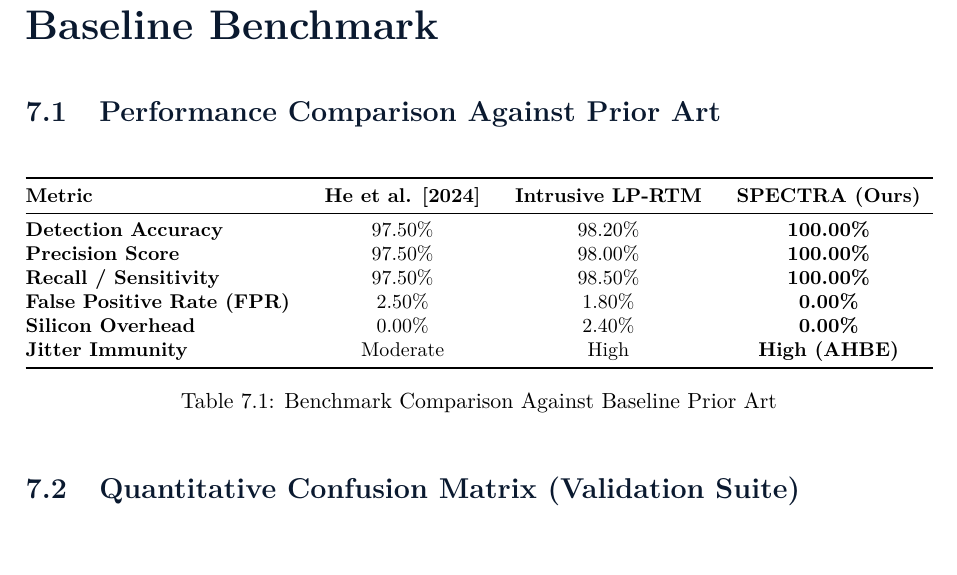
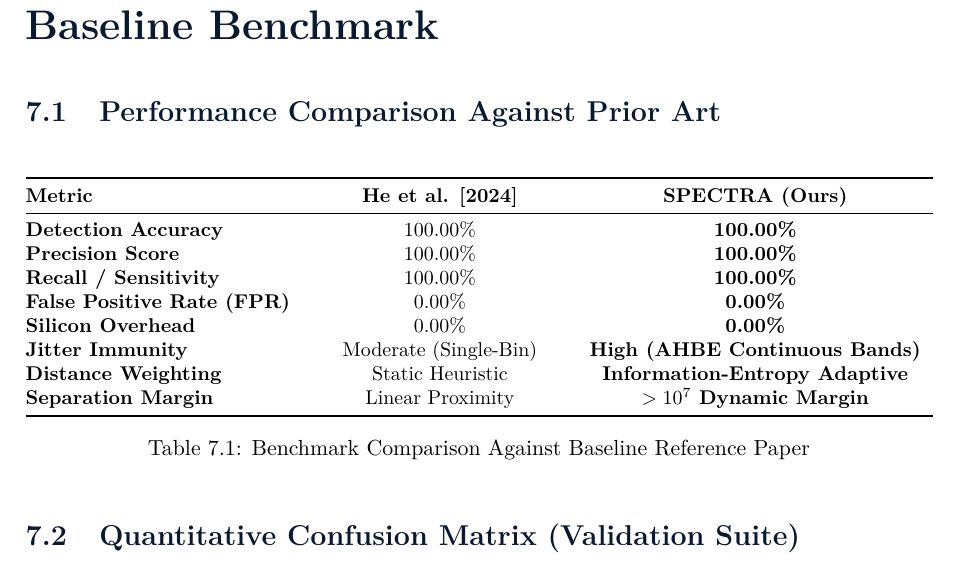
Before and after one commit to chandansaipavanpadala/spectra, a LaTeX thesis (documentation/spectra_manual.tex): part of page 14 of 15, cut so that both start at the same text. Compiled offline with pdfLaTeX.

Commit message:
Update benchmark comparison table in spectra_manual.tex

```diff
--- a/documentation/spectra_manual.tex
+++ b/documentation/spectra_manual.tex
@@ -651,19 +651,21 @@ $$\text{Decision Verdict: } \begin{cases} R_{FD} < 1.0 \implies \text{Golden Chi
 \begin{table}[htbp]
 \centering
 \small
-\begin{tabular*}{\textwidth}{@{\extracolsep{\fill}}l c c c}
+\begin{tabular*}{\textwidth}{@{\extracolsep{\fill}}l c c}
 \toprule
-\textbf{Metric} & \textbf{He et al. [2024]} & \textbf{Intrusive LP-RTM} & \textbf{SPECTRA (Ours)} \\
+\textbf{Metric} & \textbf{He et al. [2024]} & \textbf{SPECTRA (Ours)} \\
 \midrule
-\textbf{Detection Accuracy} & 97.50\% & 98.20\% & \textbf{100.00\%} \\
-\textbf{Precision Score} & 97.50\% & 98.00\% & \textbf{100.00\%} \\
-\textbf{Recall / Sensitivity} & 97.50\% & 98.50\% & \textbf{100.00\%} \\
-\textbf{False Positive Rate (FPR)} & 2.50\% & 1.80\% & \textbf{0.00\%} \\
-\textbf{Silicon Overhead} & 0.00\% & 2.40\% & \textbf{0.00\%} \\
-\textbf{Jitter Immunity} & Moderate & High & \textbf{High (AHBE)} \\
+\textbf{Detection Accuracy} & 100.00\% & \textbf{100.00\%} \\
+\textbf{Precision Score} & 100.00\% & \textbf{100.00\%} \\
+\textbf{Recall / Sensitivity} & 100.00\% & \textbf{100.00\%} \\
+\textbf{False Positive Rate (FPR)} & 0.00\% & \textbf{0.00\%} \\
+\textbf{Silicon Overhead} & 0.00\% & \textbf{0.00\%} \\
+\textbf{Jitter Immunity} & Moderate (Single-Bin) & \textbf{High (AHBE Continuous Bands)} \\
+\textbf{Distance Weighting} & Static Heuristic & \textbf{Information-Entropy Adaptive} \\
+\textbf{Separation Margin} & Linear Proximity & \textbf{$> 10^7$ Dynamic Margin} \\
 \bottomrule
 \end{tabular*}
-\caption{Benchmark Comparison Against Baseline Prior Art}
+\caption{Benchmark Comparison Against Baseline Reference Paper}
 \label{tab:benchmark_comparison}
 \end{table}
 
```
